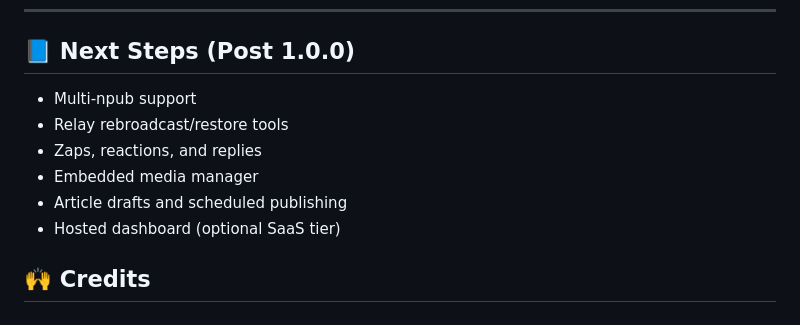
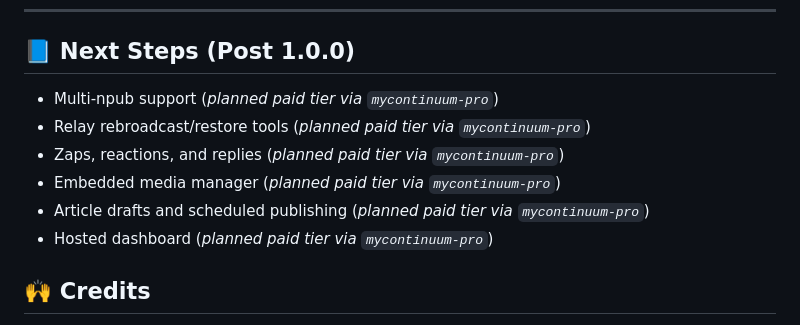
Before and after one commit to andrewgstanton/continuum, a Markdown page: dashboard/DASHBOARD-README.md, the part around the change. Drawn GitHub-style.

```diff
--- a/dashboard/DASHBOARD-README.md
+++ b/dashboard/DASHBOARD-README.md
@@ -140,12 +140,12 @@ dashboard/
 
 ## 📘 Next Steps (Post 1.0.0)
 
-- Multi-npub support
-- Relay rebroadcast/restore tools
-- Zaps, reactions, and replies
-- Embedded media manager
-- Article drafts and scheduled publishing
-- Hosted dashboard (optional SaaS tier)
+- Multi-npub support (*planned paid tier via `mycontinuum-pro`*)
+- Relay rebroadcast/restore tools (*planned paid tier via `mycontinuum-pro`*)
+- Zaps, reactions, and replies (*planned paid tier via `mycontinuum-pro`*)
+- Embedded media manager (*planned paid tier via `mycontinuum-pro`*)
+- Article drafts and scheduled publishing (*planned paid tier via `mycontinuum-pro`*)
+- Hosted dashboard (*planned paid tier via `mycontinuum-pro`*)
 
 ## 🙌 Credits
 
```
